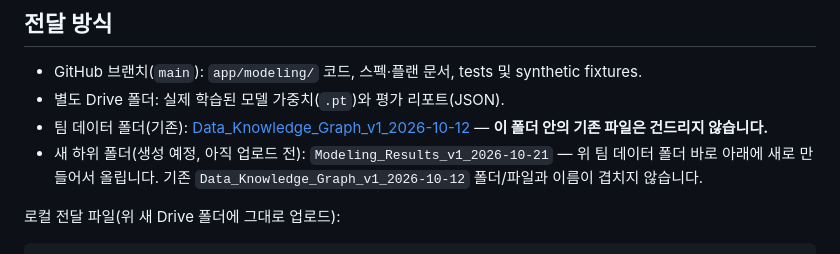
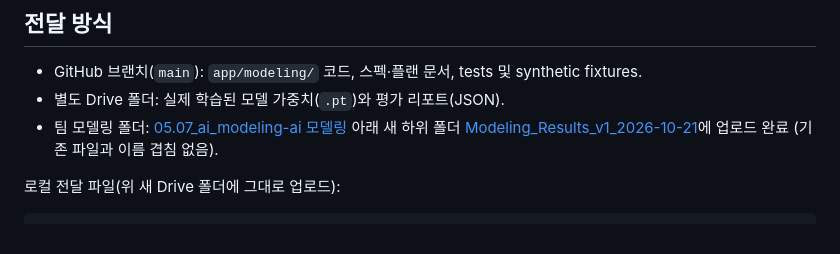
Before and after one commit to fabxoe/raredx_ai, a Markdown page: docs/data/modeling_results_v1.md, the part around the change. Rendered like a GitHub page.

Commit message:
docs(modeling): link the uploaded Drive folder in the v1 results handoff
Co-Authored-By: Claude Sonnet 5 <noreply@anthropic.com>

```diff
--- a/docs/data/modeling_results_v1.md
+++ b/docs/data/modeling_results_v1.md
@@ -10,8 +10,7 @@
 
 - GitHub 브랜치(`main`): `app/modeling/` 코드, 스펙·플랜 문서, tests 및 synthetic fixtures.
 - 별도 Drive 폴더: 실제 학습된 모델 가중치(`.pt`)와 평가 리포트(JSON).
-- 팀 데이터 폴더(기존): [Data_Knowledge_Graph_v1_2026-10-12](https://drive.google.com/drive/folders/1tkUnELdJktpQYmoFMG75BawPNR4xn9Y_) — **이 폴더 안의 기존 파일은 건드리지 않습니다.**
-- 새 하위 폴더(생성 예정, 아직 업로드 전): `Modeling_Results_v1_2026-10-21` — 위 팀 데이터 폴더 바로 아래에 새로 만들어서 올립니다. 기존 `Data_Knowledge_Graph_v1_2026-10-12` 폴더/파일과 이름이 겹치지 않습니다.
+- 팀 모델링 폴더: [05.07_ai_modeling-ai 모델링](https://drive.google.com/drive/folders/1bMJLq-aQhGafGkd2u2BjP6CtbmJ4ndpU) 아래 새 하위 폴더 [Modeling_Results_v1_2026-10-21](https://drive.google.com/drive/folders/1vH9n9pCHnpDIzN68xmjlZQ7TgSUeBF9C)에 업로드 완료 (기존 파일과 이름 겹침 없음).
 
 로컬 전달 파일(위 새 Drive 폴더에 그대로 업로드):
 
```
